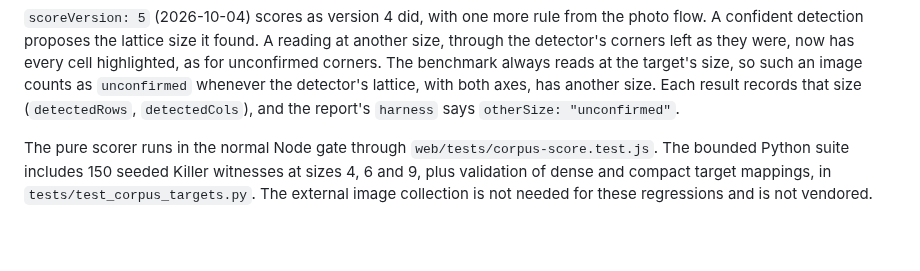
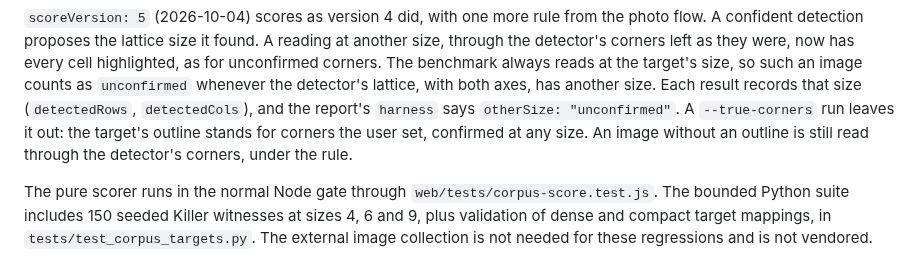
Before and after one commit to senegrom/GridPuzzle, a Markdown page: corpus/SOURCES.md, the part around the change. Rendered like a GitHub page; blank space fills up the shorter version.

```diff
--- a/corpus/SOURCES.md
+++ b/corpus/SOURCES.md
@@ -259,7 +259,9 @@ now has every cell highlighted, as for unconfirmed corners. The benchmark always
 reads at the target's size, so such an image counts as `unconfirmed` whenever
 the detector's lattice, with both axes, has another size. Each result records
 that size (`detectedRows`, `detectedCols`), and the report's `harness` says
-`otherSize: "unconfirmed"`.
+`otherSize: "unconfirmed"`. A `--true-corners` run leaves it out: the target's
+outline stands for corners the user set, confirmed at any size. An image without
+an outline is still read through the detector's corners, under the rule.
 
 The pure scorer runs in the normal Node gate through
 `web/tests/corpus-score.test.js`. The bounded Python suite includes 150 seeded
```
Also changed, not shown: web/OCR_QUALITY.md (+12 -8 lines).
